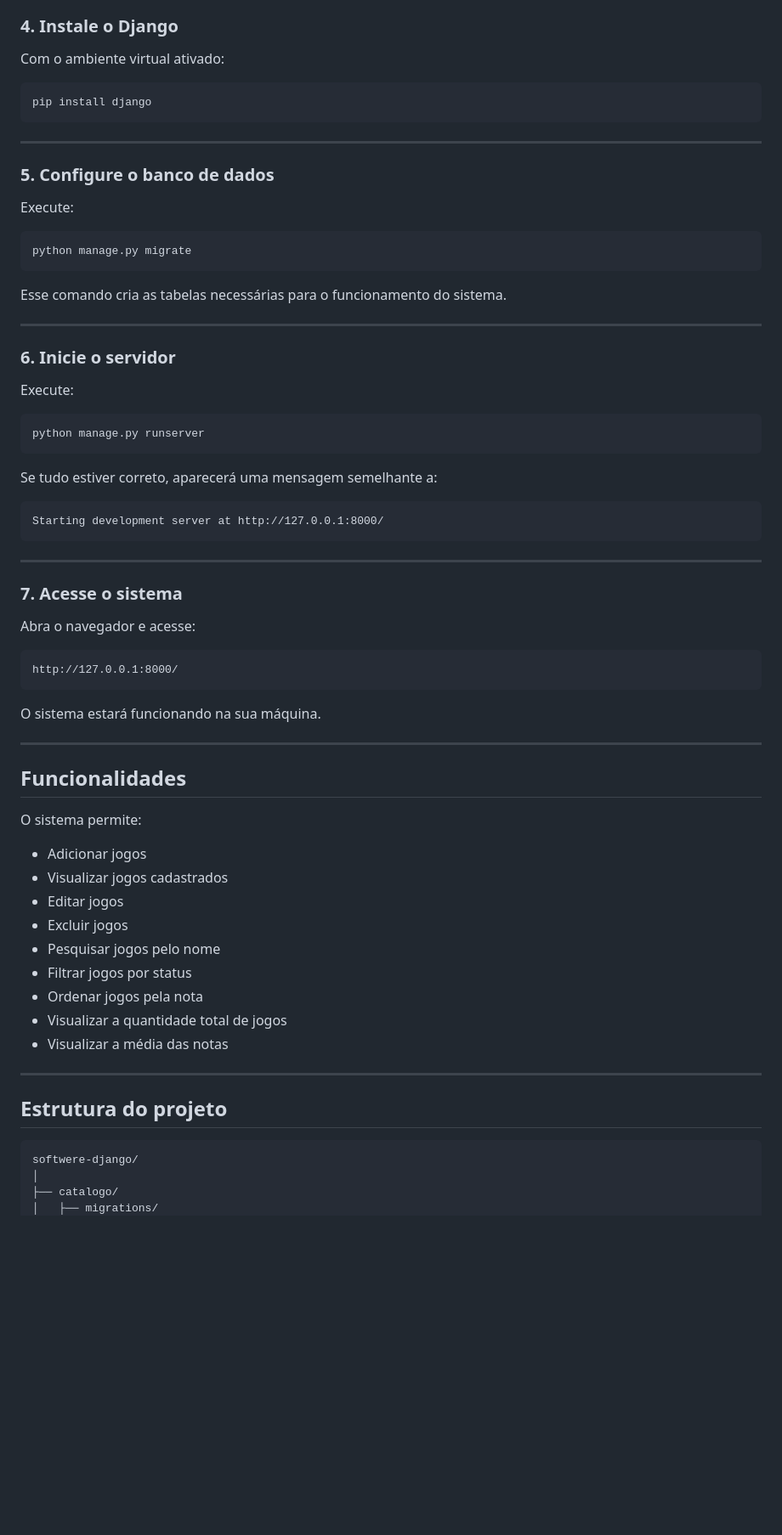
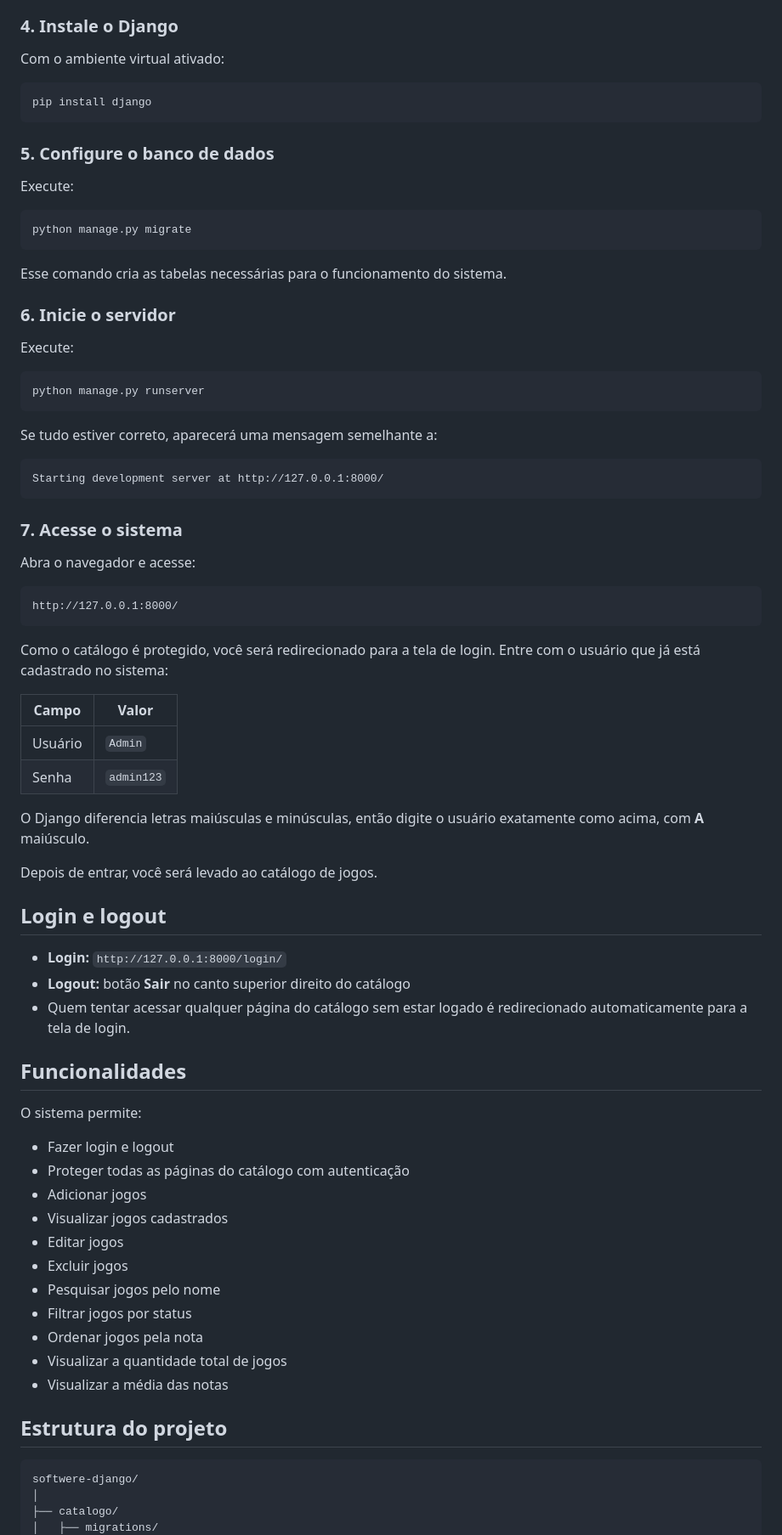
Before and after one commit to D-allves/softwere-django, a Markdown page: README.md, the part around one of its changes. Shown at 85% size. Rendered like a GitHub page; blank space fills up the shorter version.

````diff
--- a/README.md
+++ b/README.md
@@ -96,56 +86,65 @@ no início da linha do terminal.
 
 Com o ambiente virtual ativado:
 
-```bash
+```
 pip install django
 ```
-
----
 
 ### 5. Configure o banco de dados
 
 Execute:
 
-```bash
+```
 python manage.py migrate
 ```
 
 Esse comando cria as tabelas necessárias para o funcionamento do sistema.
 
----
-
 ### 6. Inicie o servidor
 
 Execute:
 
-```bash
+```
 python manage.py runserver
 ```
 
 Se tudo estiver correto, aparecerá uma mensagem semelhante a:
 
-```text
+```
 Starting development server at http://127.0.0.1:8000/
 ```
-
----
 
 ### 7. Acesse o sistema
 
 Abra o navegador e acesse:
 
-```text
+```
 http://127.0.0.1:8000/
 ```
 
-O sistema estará funcionando na sua máquina.
+Como o catálogo é protegido, você será redirecionado para a tela de login. Entre com o usuário que já está cadastrado no sistema:
 
----
+| Campo   | Valor      |
+|---------|------------|
+| Usuário | `Admin`    |
+| Senha   | `admin123` |
+
+O Django diferencia letras maiúsculas e minúsculas, então digite o usuário exatamente como acima, com **A** maiúsculo.
+
+Depois de entrar, você será levado ao catálogo de jogos.
+
+## Login e logout
+
+* **Login:** `http://127.0.0.1:8000/login/`
+* **Logout:** botão **Sair** no canto superior direito do catálogo
+* Quem tentar acessar qualquer página do catálogo sem estar logado é redirecionado automaticamente para a tela de login.
 
 ## Funcionalidades
 
 O sistema permite:
 
+* Fazer login e logout
+* Proteger todas as páginas do catálogo com autenticação
 * Adicionar jogos
 * Visualizar jogos cadastrados
 * Editar jogos
@@ -156,11 +155,9 @@ O sistema permite:
 * Visualizar a quantidade total de jogos
 * Visualizar a média das notas
 
----
-
 ## Estrutura do projeto
 
-```text
+```
 softwere-django/
 │
 ├── catalogo/
````
Also changed, not shown: other parts of README.md (+35 -45 lines).
